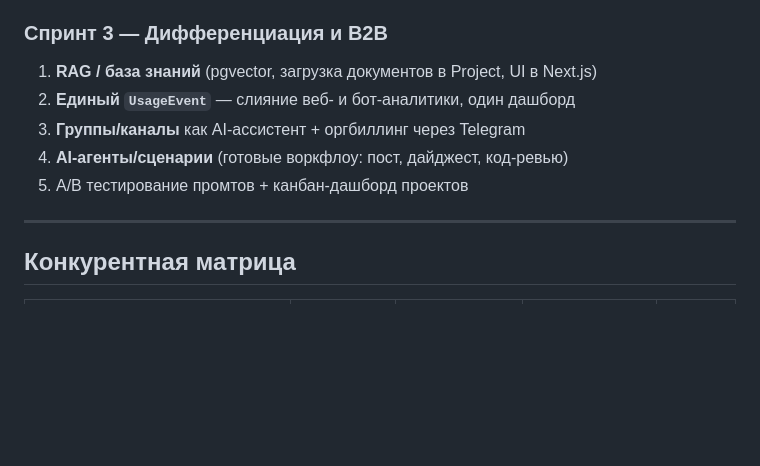
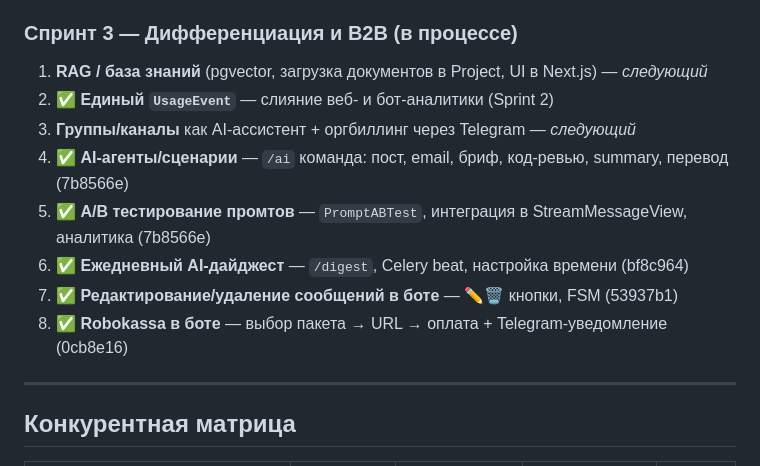
Before and after one commit to lehagutman1984-coder/aineron, a Markdown page: TOP1_PLAN.md, the part around the change. Drawn GitHub-style; blank space fills up the shorter version.

Commit message:
docs: update TOP1_PLAN.md Sprint 3 progress
Co-Authored-By: Claude Sonnet 4.6 <noreply@anthropic.com>

```diff
--- a/TOP1_PLAN.md
+++ b/TOP1_PLAN.md
@@ -128,13 +128,16 @@
 5. ✅ Экспорт чата MD (`/chats/<id>/export/` + кнопка в хедере + `/export` в боте)
 6. Редактирование/удаление сообщений в боте — *Спринт 3*
 
-### Спринт 3 — Дифференциация и B2B
+### Спринт 3 — Дифференциация и B2B (в процессе)
 
-1. **RAG / база знаний** (pgvector, загрузка документов в Project, UI в Next.js)
-2. **Единый `UsageEvent`** — слияние веб- и бот-аналитики, один дашборд
-3. **Группы/каналы** как AI-ассистент + оргбиллинг через Telegram
-4. **AI-агенты/сценарии** (готовые воркфлоу: пост, дайджест, код-ревью)
-5. A/B тестирование промтов + канбан-дашборд проектов
+1. **RAG / база знаний** (pgvector, загрузка документов в Project, UI в Next.js) — *следующий*
+2. ✅ **Единый `UsageEvent`** — слияние веб- и бот-аналитики (Sprint 2)
+3. **Группы/каналы** как AI-ассистент + оргбиллинг через Telegram — *следующий*
+4. ✅ **AI-агенты/сценарии** — `/ai` команда: пост, email, бриф, код-ревью, summary, перевод (7b8566e)
+5. ✅ **A/B тестирование промтов** — `PromptABTest`, интеграция в StreamMessageView, аналитика (7b8566e)
+6. ✅ **Ежедневный AI-дайджест** — `/digest`, Celery beat, настройка времени (bf8c964)
+7. ✅ **Редактирование/удаление сообщений в боте** — ✏️🗑️ кнопки, FSM (53937b1)
+8. ✅ **Robokassa в боте** — выбор пакета → URL → оплата + Telegram-уведомление (0cb8e16)
 
 ---
 
```
